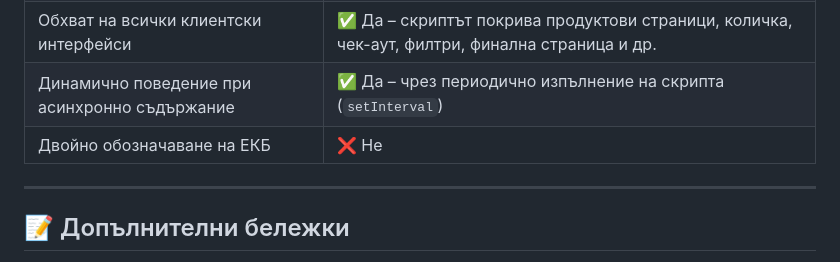
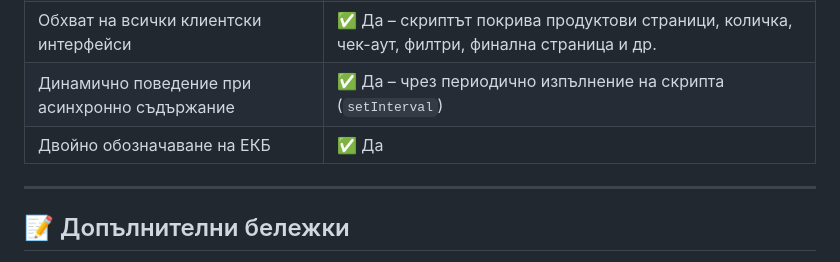
Before and after one commit to KonstantinKirovAtanasov/WixTools.EuroPriceVisualization, a Markdown page: README.md, the part around the change. Rendered like a GitHub page.

Commit message:
Update EKB dual designation status to 'Yes'

```diff
--- a/README.md
+++ b/README.md
@@ -43,7 +43,7 @@
 | Видимост и четливост                               | ✅ Да – добавен текст с нормален размер и стил      |
 | Обхват на всички клиентски интерфейси              | ✅ Да – скриптът покрива продуктови страници, количка, чек-аут, филтри, финална страница и др. |
 | Динамично поведение при асинхронно съдържание      | ✅ Да – чрез периодично изпълнение на скрипта (`setInterval`) |
-| Двойно обозначаване на ЕКБ      | ❌ Не |
+| Двойно обозначаване на ЕКБ      | ✅ Да |
 
 ---
 
```
